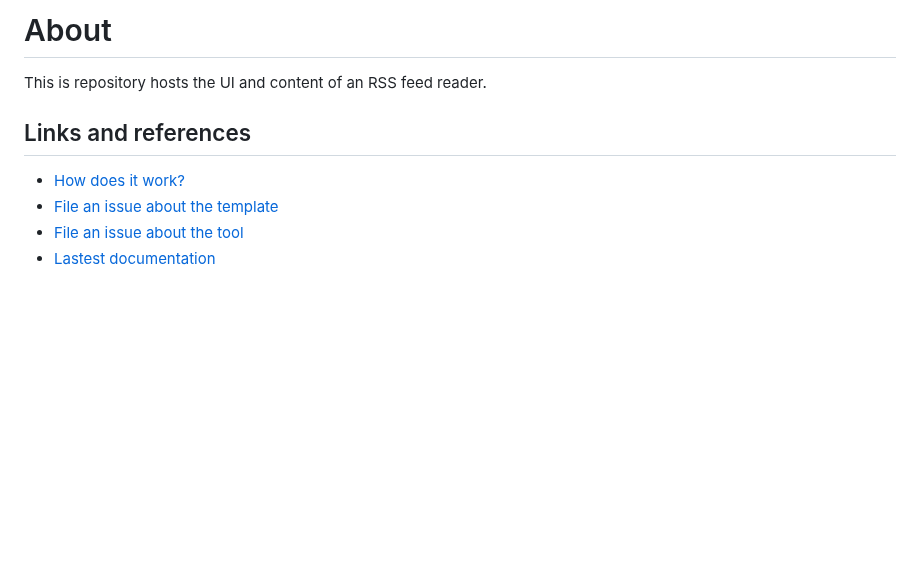
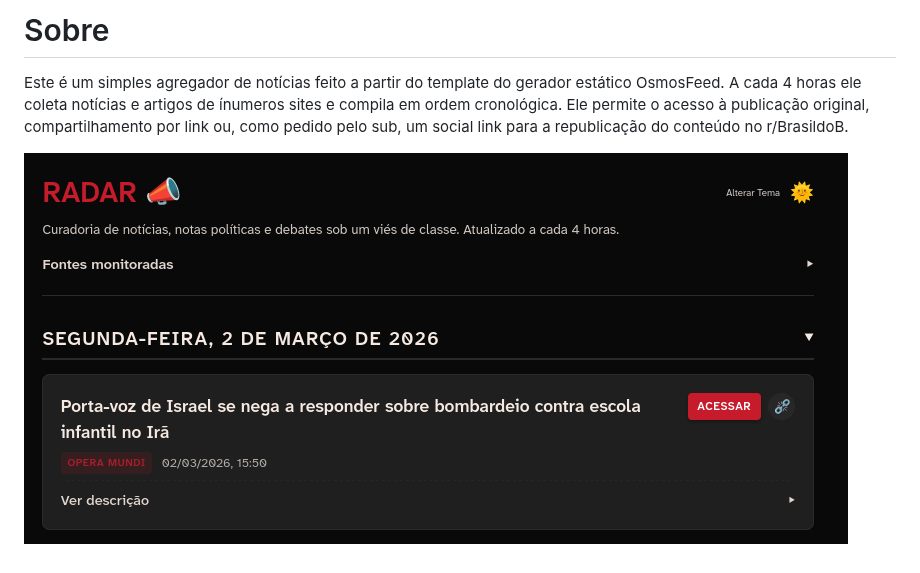
Before and after one commit to oLuis-Antonio/agregador, a Markdown page: README.md, the part around the change. Drawn GitHub-style; pictures changed too: preview.png (added); blank space fills up the shorter version.

Commit message:
feat: botão de acesso, compartilhamento e mudança no design

```diff
--- a/README.md
+++ b/README.md
@@ -1,10 +1,5 @@
-# About
+# Sobre
 
-This is repository hosts the UI and content of an RSS feed reader.
+Este é um simples agregador de notícias feito a partir do template do gerador estático OsmosFeed. A cada 4 horas ele coleta notícias e artigos de ínumeros sites e compila em ordem cronológica. Ele permite o acesso à publicação original, compartilhamento por link ou, como pedido pelo sub, um social link para a republicação do conteúdo no r/BrasildoB.
 
-## Links and references
-
-- [How does it work?](https://github.com/osmoscraft/osmosfeed#osmosfeed)
-- [File an issue about the template](https://github.com/osmoscraft/osmosfeed-template)
-- [File an issue about the tool](https://github.com/osmoscraft/osmosfeed)
-- [Lastest documentation](https://github.com/osmoscraft/osmosfeed)
+![alt text](preview.png)
```
Also changed, not shown: 3 other files.
